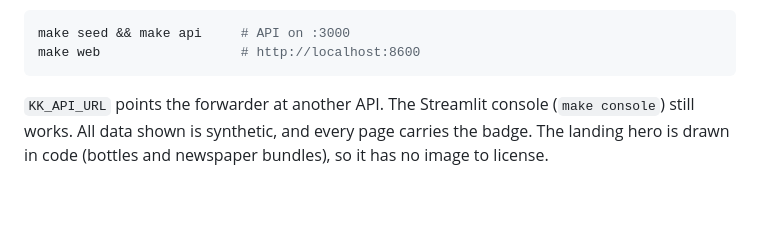
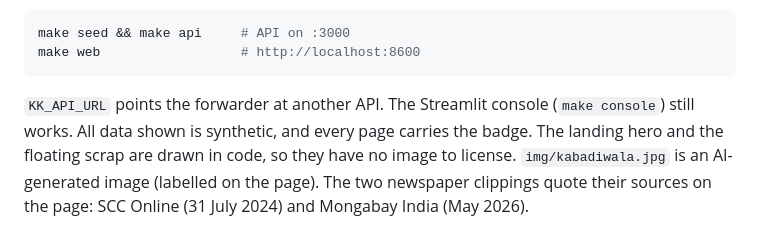
Before and after one commit to Rudransh-1508/KabadiKhata, a Markdown page: web/README.md, the part around the change. GitHub-like rendering; blank space fills up the shorter version.

````diff
--- a/web/README.md
+++ b/web/README.md
@@ -11,5 +11,6 @@ make web                  # http://localhost:8600
 ```
 
 `KK_API_URL` points the forwarder at another API. The Streamlit console (`make console`) still works.
-All data shown is synthetic, and every page carries the badge. The landing hero is drawn in code
-(bottles and newspaper bundles), so it has no image to license.
+All data shown is synthetic, and every page carries the badge. The landing hero and the floating scrap are drawn
+in code, so they have no image to license. `img/kabadiwala.jpg` is an AI-generated image (labelled on the page).
+The two newspaper clippings quote their sources on the page: SCC Online (31 July 2024) and Mongabay India (May 2026).
````
Also changed, not shown: web/img/kabadiwala.jpg (added), 3 other files.
